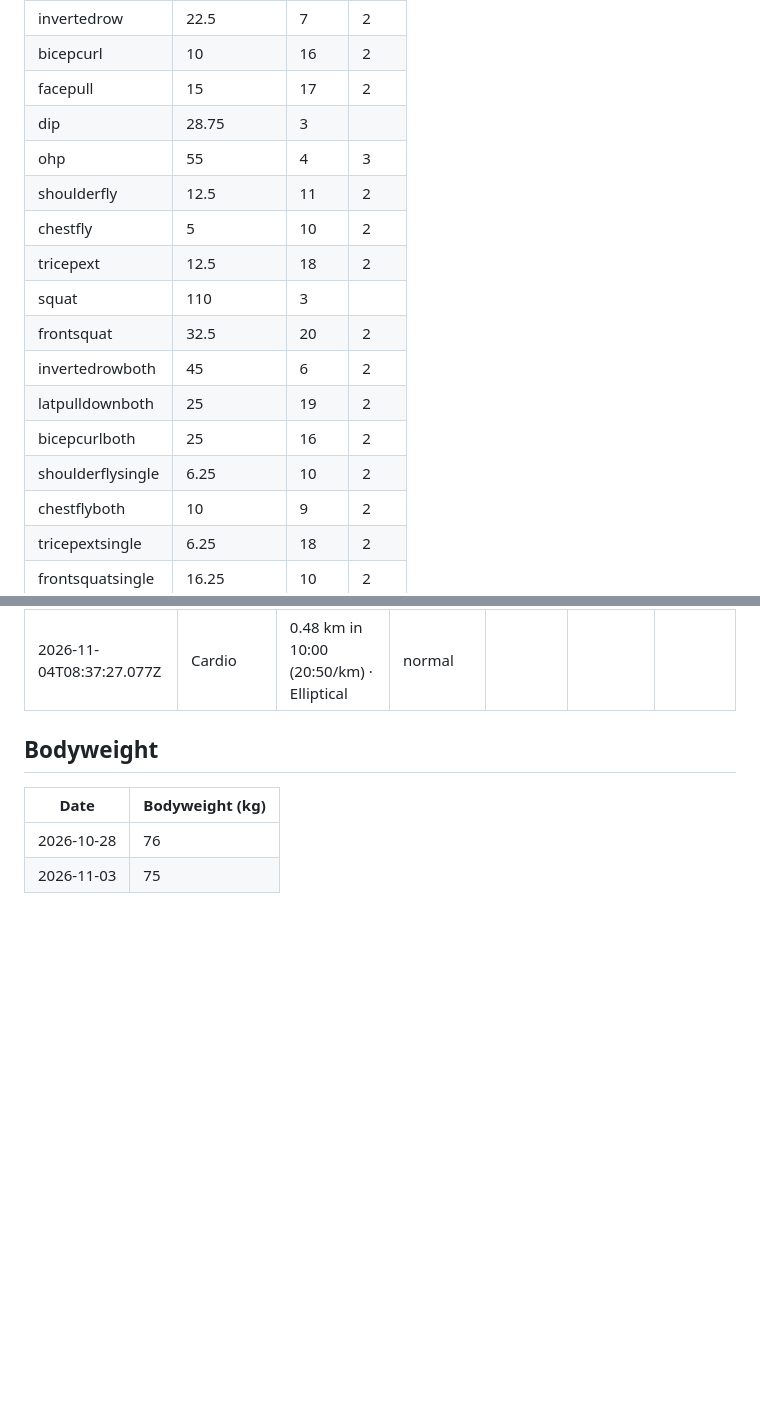
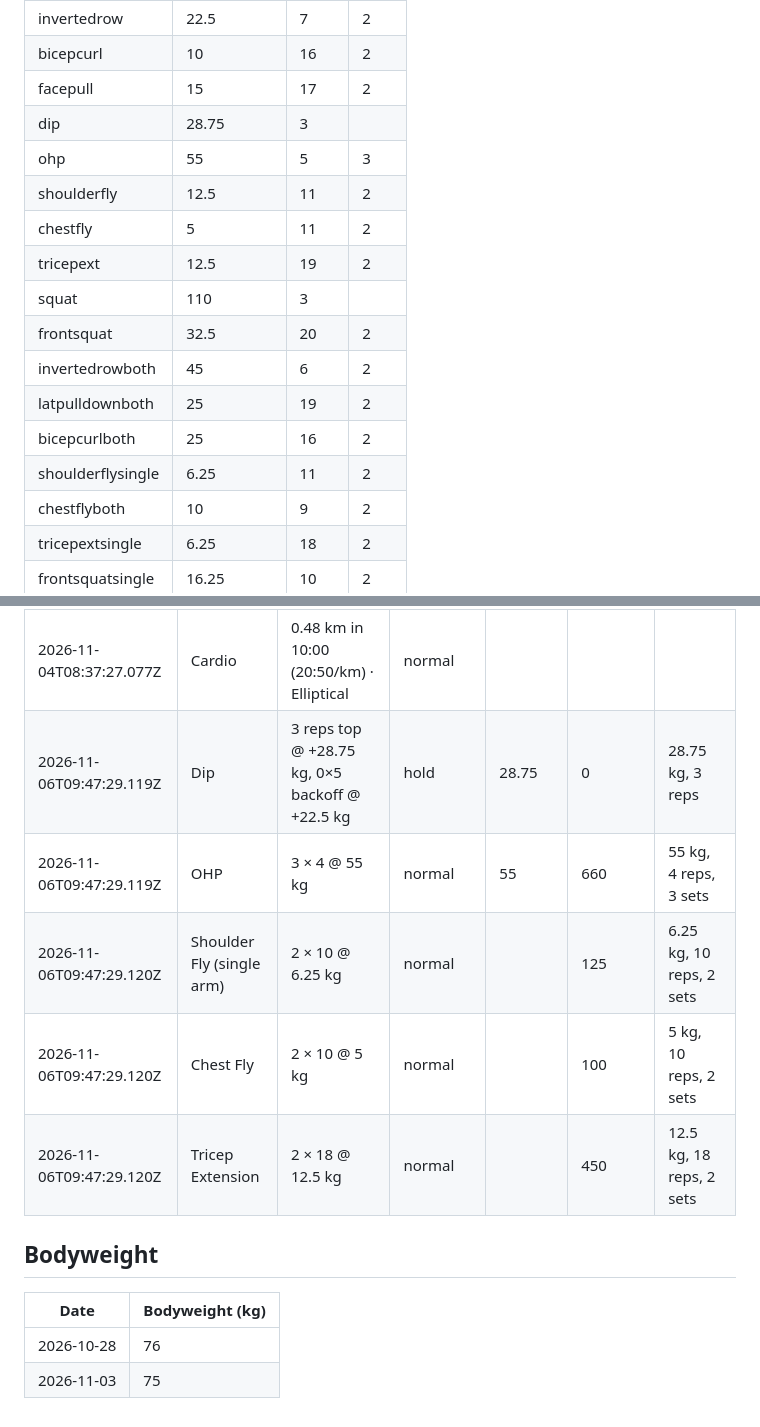
Before and after one commit to kabulDasa/training, a Markdown page: progress.md, 2 parts joined by grey strips. GitHub-like rendering; blank space fills up the shorter version.

Commit message:
Log workout: Dip, OHP, Shoulder Fly (single arm), Chest Fly, Tricep Extension

```diff
--- a/progress.md
+++ b/progress.md
@@ -14,16 +14,16 @@ pull the `data` branch first; the page will ask to reload if it was open.
 | bicepcurl | 10 | 16 | 2 |
 | facepull | 15 | 17 | 2 |
 | dip | 28.75 | 3 |  |
-| ohp | 55 | 4 | 3 |
+| ohp | 55 | 5 | 3 |
 | shoulderfly | 12.5 | 11 | 2 |
-| chestfly | 5 | 10 | 2 |
-| tricepext | 12.5 | 18 | 2 |
+| chestfly | 5 | 11 | 2 |
+| tricepext | 12.5 | 19 | 2 |
 | squat | 110 | 3 |  |
 | frontsquat | 32.5 | 20 | 2 |
 | invertedrowboth | 45 | 6 | 2 |
 | latpulldownboth | 25 | 19 | 2 |
 | bicepcurlboth | 25 | 16 | 2 |
-| shoulderflysingle | 6.25 | 10 | 2 |
+| shoulderflysingle | 6.25 | 11 | 2 |
 | chestflyboth | 10 | 9 | 2 |
 | tricepextsingle | 6.25 | 18 | 2 |
 | frontsquatsingle | 16.25 | 10 | 2 |
@@ -217,6 +217,11 @@ pull the `data` branch first; the page will ask to reload if it was open.
 | 2026-11-04T08:37:27.076Z | Front Squat | 2 × 20 @ 30 kg | normal | 30 | 1200 | 30 kg, 20 reps, 2 sets |
 | 2026-11-04T08:37:27.077Z | Lat Pulldown | 2 × 19 @ 12.5 kg | hold |  | 475 | 12.5 kg, 19 reps, 2 sets |
 | 2026-11-04T08:37:27.077Z | Cardio | 0.48 km in 10:00 (20:50/km) · Elliptical | normal |  |  |  |
+| 2026-11-06T09:47:29.119Z | Dip | 3 reps top @ +28.75 kg, 0×5 backoff @ +22.5 kg | hold | 28.75 | 0 | 28.75 kg, 3 reps |
+| 2026-11-06T09:47:29.119Z | OHP | 3 × 4 @ 55 kg | normal | 55 | 660 | 55 kg, 4 reps, 3 sets |
+| 2026-11-06T09:47:29.120Z | Shoulder Fly (single arm) | 2 × 10 @ 6.25 kg | normal |  | 125 | 6.25 kg, 10 reps, 2 sets |
+| 2026-11-06T09:47:29.120Z | Chest Fly | 2 × 10 @ 5 kg | normal |  | 100 | 5 kg, 10 reps, 2 sets |
+| 2026-11-06T09:47:29.120Z | Tricep Extension | 2 × 18 @ 12.5 kg | normal |  | 450 | 12.5 kg, 18 reps, 2 sets |
 
 ## Bodyweight
 
```
